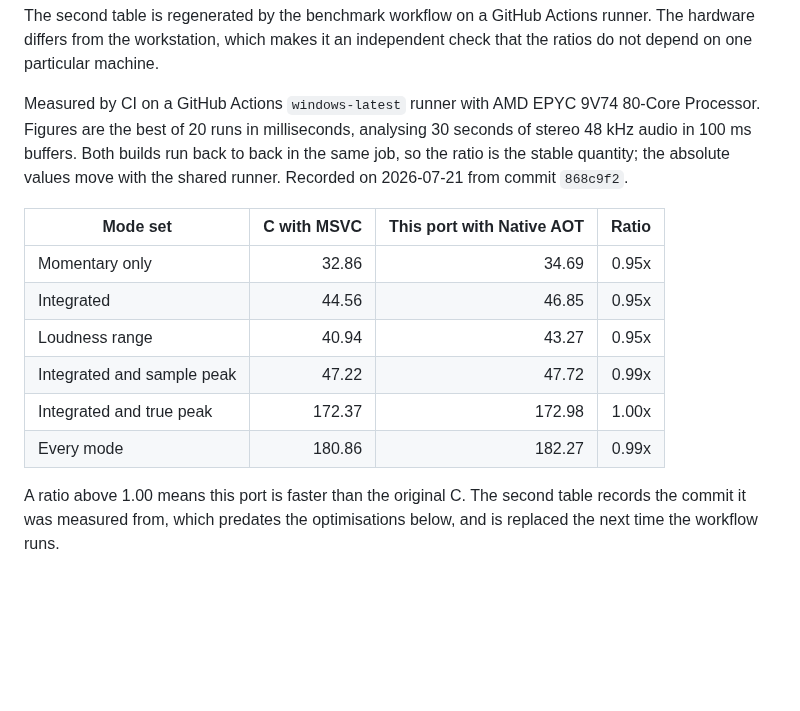
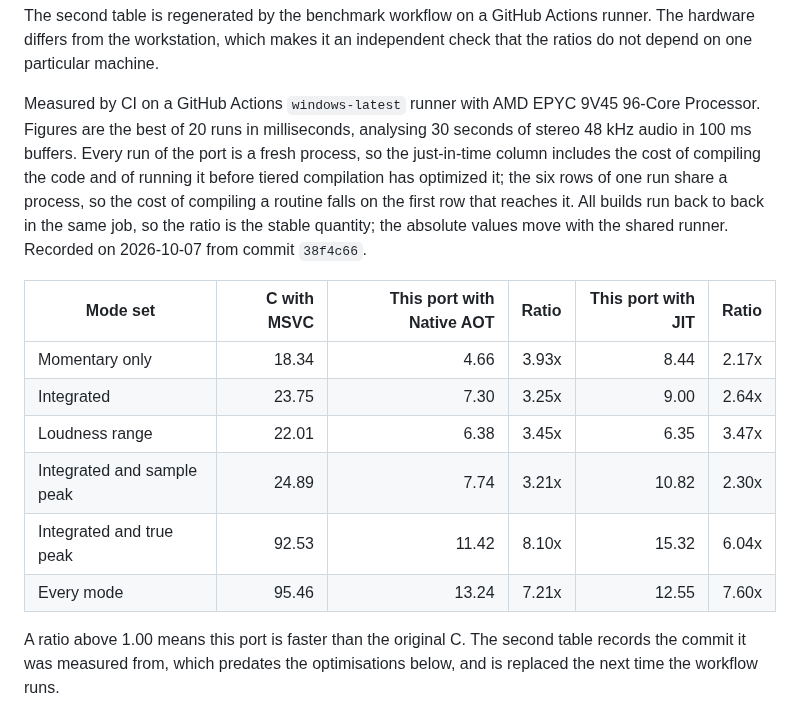
Before and after one commit to routersys/R128Net, a Markdown page: README.md, the part around the change. GitHub-like rendering; blank space fills up the shorter version.

```diff
--- a/README.md
+++ b/README.md
@@ -160,16 +160,16 @@ The second table is regenerated by the benchmark workflow on a GitHub Actions ru
 
 <!-- BENCHMARK:CI:BEGIN -->
 
-Measured by CI on a GitHub Actions `windows-latest` runner with AMD EPYC 9V74 80-Core Processor. Figures are the best of 20 runs in milliseconds, analysing 30 seconds of stereo 48 kHz audio in 100 ms buffers. Both builds run back to back in the same job, so the ratio is the stable quantity; the absolute values move with the shared runner. Recorded on 2026-07-21 from commit `868c9f2`.
+Measured by CI on a GitHub Actions `windows-latest` runner with AMD EPYC 9V45 96-Core Processor. Figures are the best of 20 runs in milliseconds, analysing 30 seconds of stereo 48 kHz audio in 100 ms buffers. Every run of the port is a fresh process, so the just-in-time column includes the cost of compiling the code and of running it before tiered compilation has optimized it; the six rows of one run share a process, so the cost of compiling a routine falls on the first row that reaches it. All builds run back to back in the same job, so the ratio is the stable quantity; the absolute values move with the shared runner. Recorded on 2026-10-07 from commit `38f4c66`.
 
-| Mode set | C with MSVC | This port with Native AOT | Ratio |
-|---|---:|---:|---:|
-| Momentary only | 32.86 | 34.69 | 0.95x |
-| Integrated | 44.56 | 46.85 | 0.95x |
-| Loudness range | 40.94 | 43.27 | 0.95x |
-| Integrated and sample peak | 47.22 | 47.72 | 0.99x |
-| Integrated and true peak | 172.37 | 172.98 | 1.00x |
-| Every mode | 180.86 | 182.27 | 0.99x |
+| Mode set | C with MSVC | This port with Native AOT | Ratio | This port with JIT | Ratio |
+|---|---:|---:|---:|---:|---:|
+| Momentary only | 18.34 | 4.66 | 3.93x | 8.44 | 2.17x |
+| Integrated | 23.75 | 7.30 | 3.25x | 9.00 | 2.64x |
+| Loudness range | 22.01 | 6.38 | 3.45x | 6.35 | 3.47x |
+| Integrated and sample peak | 24.89 | 7.74 | 3.21x | 10.82 | 2.30x |
+| Integrated and true peak | 92.53 | 11.42 | 8.10x | 15.32 | 6.04x |
+| Every mode | 95.46 | 13.24 | 7.21x | 12.55 | 7.60x |
 
 <!-- BENCHMARK:CI:END -->
 
```
Also changed, not shown: README.ja.md (+9 -9 lines).
